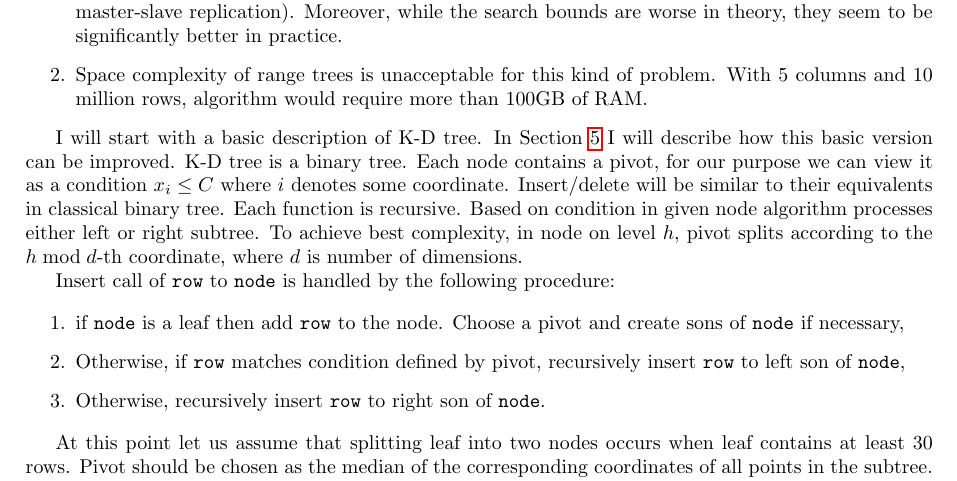
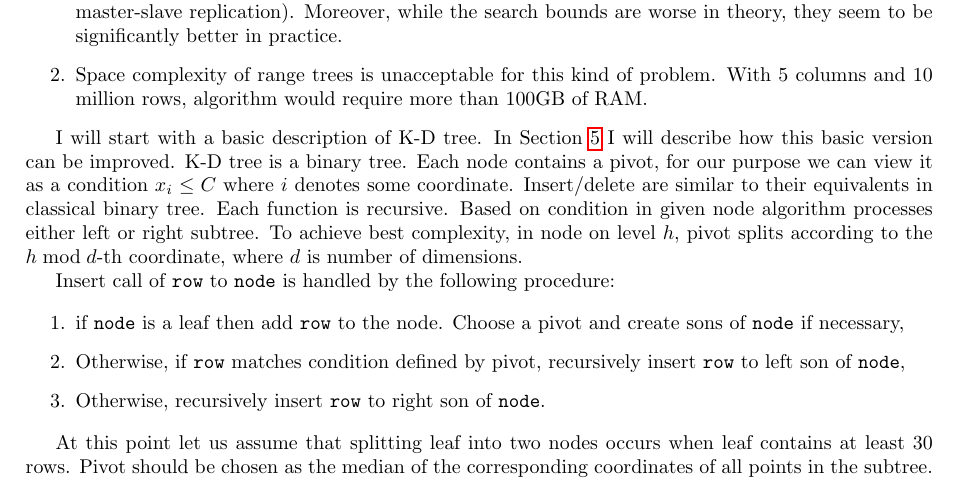
Before and after one commit to jaaro/Shuffla, a LaTeX paper (mgr/mag.tex): part of page 8 of 22, cut so that both start at the same text. Compiled offline with pdfLaTeX.

Commit message:
Ostatnie zmiany?

```diff
--- a/mgr/mag.tex
+++ b/mgr/mag.tex
@@ -251,7 +251,7 @@ I chose to implement K-D trees over range trees because:
 \item Space complexity of range trees is unacceptable for this kind of problem. With 5 columns and 10 million rows, algorithm would require more than 100GB of RAM.
 \end{enumerate}
 
-I will start with a basic description of K-D tree. In Section~\ref{chapter:opt} I will describe how this basic version can be improved. K-D tree is a binary tree. Each node contains a pivot, for our purpose we can view it as a condition $x_{i} \leq C$ where $i$ denotes some coordinate. Insert/delete will be similar to their equivalents in classical binary tree. Each function is recursive. Based on condition in given node algorithm processes either left or right subtree. To achieve best complexity, in node on level $h$, pivot splits according to the $h \bmod{d}$-th coordinate, where $d$ is number of dimensions.
+I will start with a basic description of K-D tree. In Section~\ref{chapter:opt} I will describe how this basic version can be improved. K-D tree is a binary tree. Each node contains a pivot, for our purpose we can view it as a condition $x_{i} \leq C$ where $i$ denotes some coordinate. Insert/delete are similar to their equivalents in classical binary tree. Each function is recursive. Based on condition in given node algorithm processes either left or right subtree. To achieve best complexity, in node on level $h$, pivot splits according to the $h \bmod{d}$-th coordinate, where $d$ is number of dimensions.
 
 Insert call of \verb|row| to \verb|node| is handled by the following procedure:
 
```
Also changed, not shown: mgr/mag.pdf.
